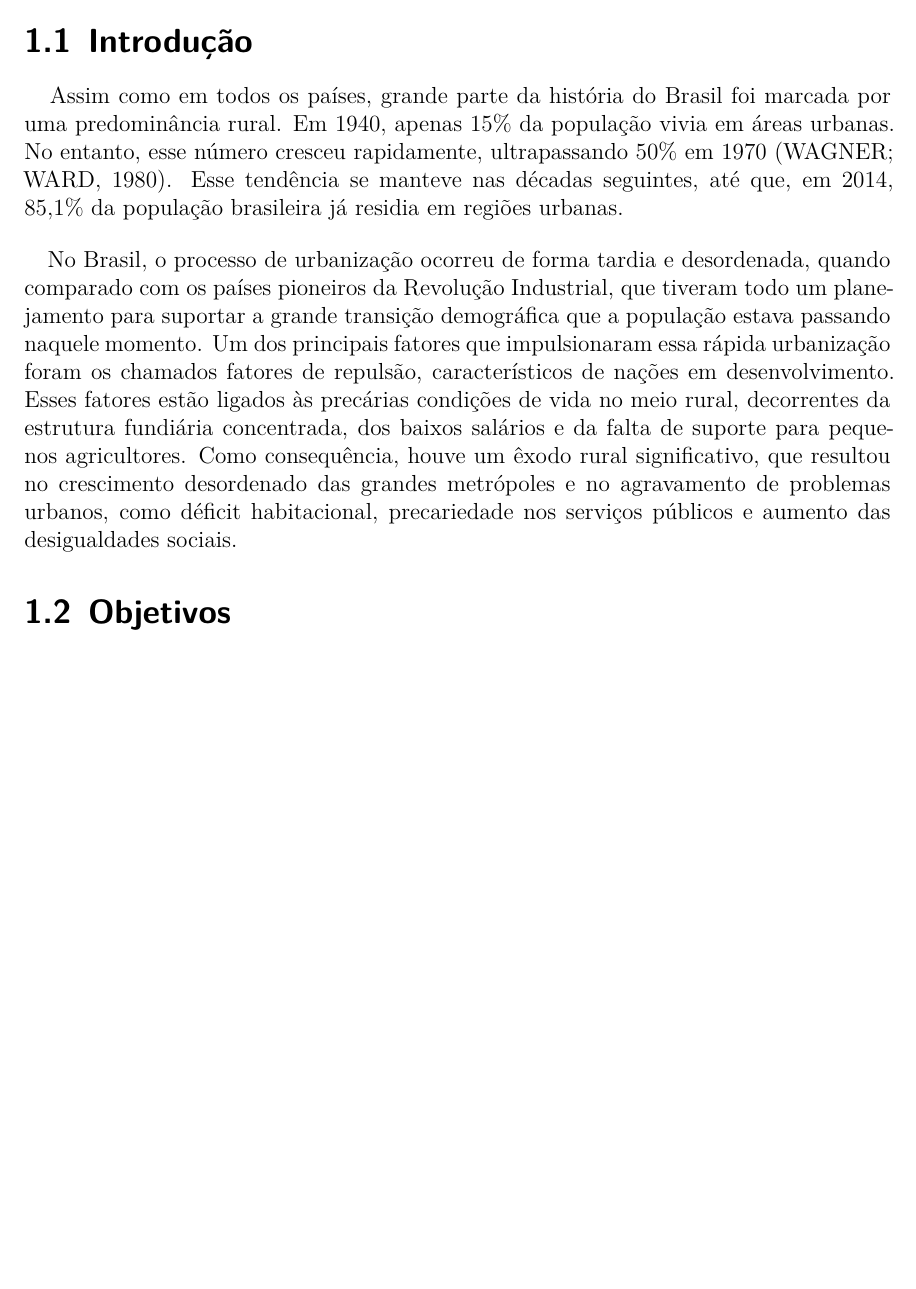
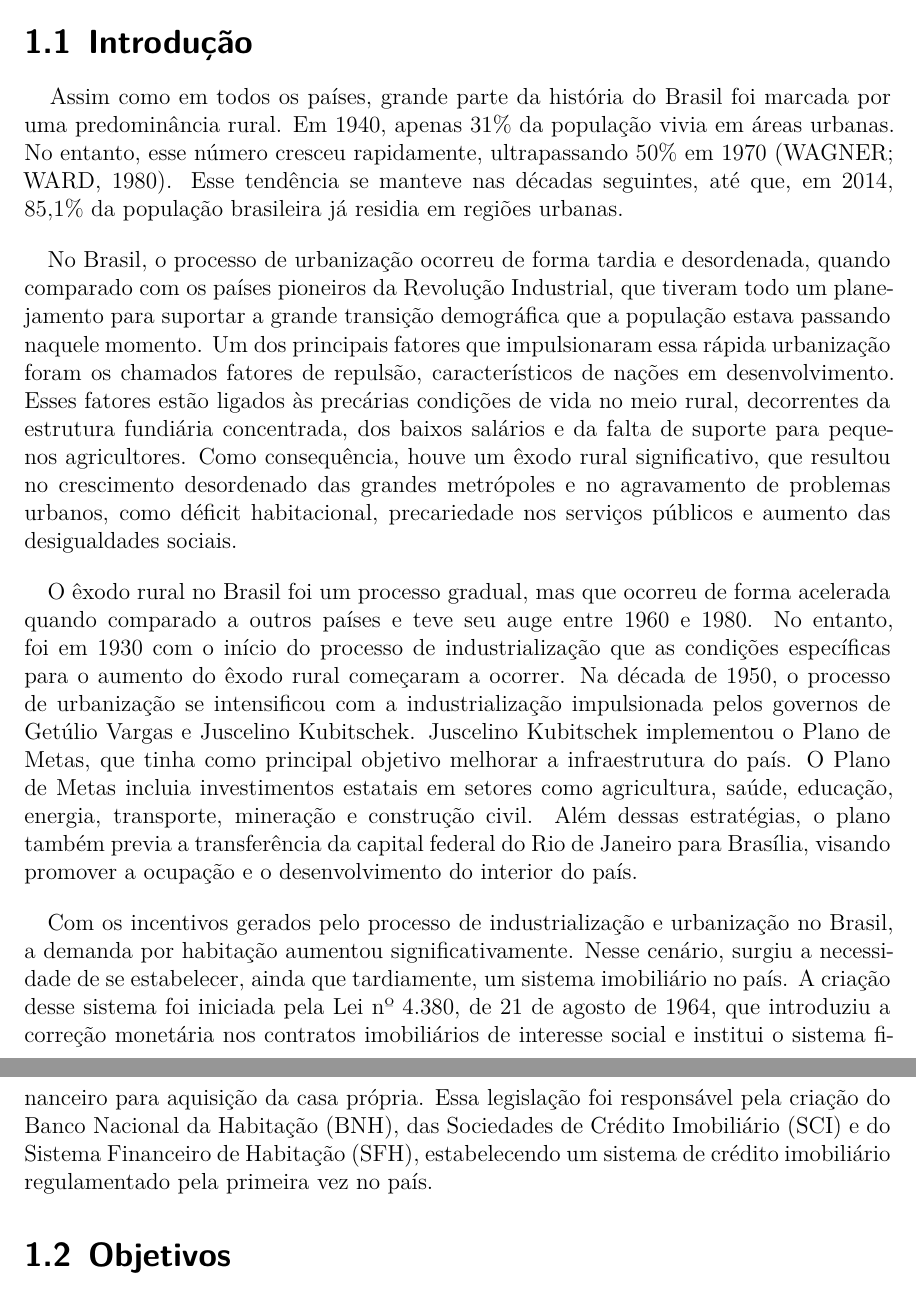
Before and after one commit to cowvin0/tcc_realestate, a Quarto document (tcc_escrita/TCC.qmd): part of page 6 of 51 before the commit and two parts of pages 6 and 7 of 52 after it, the two joined at a grey line, cut so that both start at the same text, the shorter picture padded with empty space. Rendered offline with R 4.5, knitr and Pandoc in place of Quarto, then LaTeX, with nearby package versions; some code elsewhere in the file could not run offline.

Commit message:
starting intro

```diff
--- a/tcc_escrita/TCC.qmd
+++ b/tcc_escrita/TCC.qmd
@@ -105,11 +105,20 @@ test_df = test_df.rename(columns=rename)
 
 ## Introdução
 
-\ \ \ Assim como em todos os países, grande parte da história do Brasil foi marcada por uma predominância rural. Em 1940, apenas 15% da população vivia em áreas urbanas. No entanto, esse número cresceu rapidamente, ultrapassando 50% em 1970 [@wagner1980urbanization]. Esse tendência se manteve nas décadas seguintes, até que, em 2014, 85,1% da população brasileira já residia em regiões urbanas.
+\ \ \ Assim como em todos os países, grande parte da história do Brasil foi marcada por uma predominância rural. Em 1940, apenas 31% da população vivia em áreas urbanas. No entanto, esse número cresceu rapidamente, ultrapassando 50% em 1970 [@wagner1980urbanization]. Esse tendência se manteve nas décadas seguintes, até que, em 2014, 85,1% da população brasileira já residia em regiões urbanas.
 
 \vspace{12pt}
 
 No Brasil, o processo de urbanização ocorreu de forma tardia e desordenada, quando comparado com os países pioneiros da Revolução Industrial, que tiveram todo um planejamento para suportar a grande transição demográfica que a população estava passando naquele momento. Um dos principais fatores que impulsionaram essa rápida urbanização foram os chamados fatores de repulsão, característicos de nações em desenvolvimento. Esses fatores estão ligados às precárias condições de vida no meio rural, decorrentes da estrutura fundiária concentrada, dos baixos salários e da falta de suporte para pequenos agricultores. Como consequência, houve um êxodo rural significativo, que resultou no crescimento desordenado das grandes metrópoles e no agravamento de problemas urbanos, como déficit habitacional, precariedade nos serviços públicos e aumento das desigualdades sociais.
+
+\vspace{12pt}
+
+O êxodo rural no Brasil foi um processo gradual, mas que ocorreu de forma acelerada quando comparado a outros países e teve seu auge entre 1960 e 1980. No entanto, foi em 1930 com o início do processo de industrialização que as condições específicas para o aumento do êxodo rural começaram a ocorrer. Na década de 1950, o processo de urbanização se intensificou com a industrialização impulsionada pelos governos de Getúlio Vargas e Juscelino Kubitschek. Juscelino Kubitschek implementou o Plano de Metas, que tinha como principal objetivo melhorar a infraestrutura do país. O Plano de Metas incluia investimentos estatais em setores como agricultura, saúde, educação, energia, transporte, mineração e construção civil. Além dessas estratégias, o plano também previa a transferência da capital federal do Rio de Janeiro para Brasília, visando promover a ocupação e o desenvolvimento do interior do país.
+
+\vspace{12pt}
+
+Com os incentivos gerados pelo processo de industrialização e urbanização no Brasil, a demanda por habitação aumentou significativamente. Nesse cenário, surgiu a necessidade de se estabelecer, ainda que tardiamente, um sistema imobiliário no país. A criação desse sistema foi iniciada pela Lei nº 4.380, de 21 de agosto de 1964, que introduziu a correção monetária nos contratos imobiliários de interesse social e institui o sistema financeiro para aquisição da casa própria. Essa legislação foi responsável pela criação do Banco Nacional da Habitação (BNH), das Sociedades de Crédito Imobiliário (SCI) e do Sistema Financeiro de Habitação (SFH), estabelecendo um sistema de crédito imobiliário regulamentado pela primeira vez no país.
+
 
 
 ## Objetivos
```
Also changed, not shown: 2 other files.
